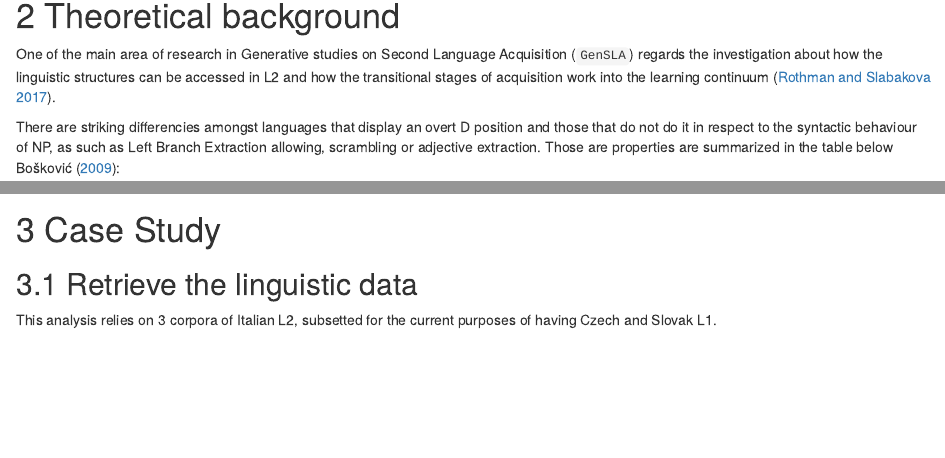
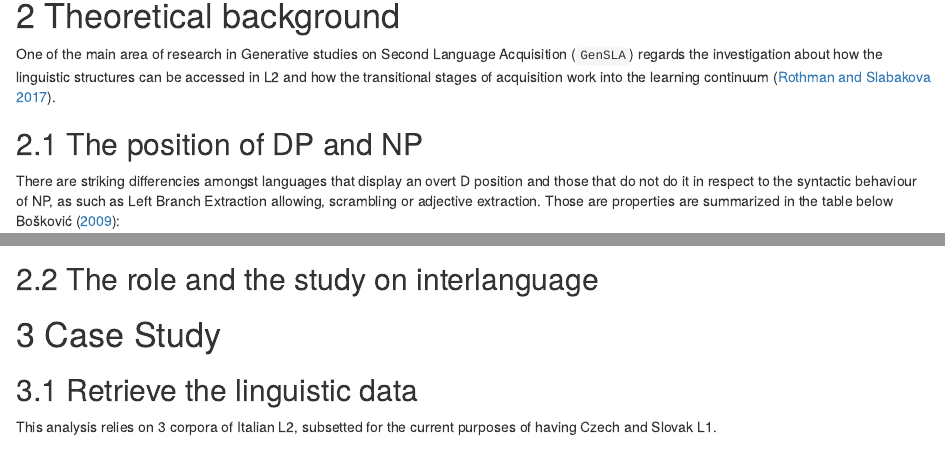
Before and after one commit to p-marco/article-2018dp, an R Markdown document (index.Rmd): the page in a window 1100 px wide, from 1230 px down, and a second part further down, joined at a grey line. Rendered offline with R 4.5, knitr and Pandoc, with nearby package versions; the code chunks are not run, so their results and figures are left out; drawn as R Markdown's standard HTML page in place of the format the file asks for.

Commit message:
update 29.9

```diff
--- a/index.Rmd
+++ b/index.Rmd
@@ -140,6 +140,10 @@ A summary conclusion (Section \@ref(sec:concl)) closes the paper.
 
 One of the main area of research in Generative studies on Second Language Acquisition (`GenSLA`) regards the investigation about how the linguistic structures can be accessed in L2 and how the transitional stages of acquisition work into the learning continuum [@rothmanslabakova2017].
 
+
+
+## The position of DP and NP
+
 There are striking differencies amongst languages that display an overt D position and those that do not do it in respect to the syntactic behaviour of NP, as such as Left Branch Extraction allowing, scrambling or adjective extraction. Those are properties are summarized in the table below [in @salzmann2018 from @boskovic2009]:
 
 |                                                 | overt D | covert D |
@@ -183,13 +187,13 @@ Symmetries amongst the DP/NP phrase and the whole sentence are often referenced
 
 
 
-## Implications for the DP-Hypothesis in Czech
+### Implications for the DP-Hypothesis in Czech
 
 
 
 
 
-
+## The role and the study on interlanguage
 
 
 
```
Also changed, not shown: index.Rmd (2 more changed lines), 9 other files.
